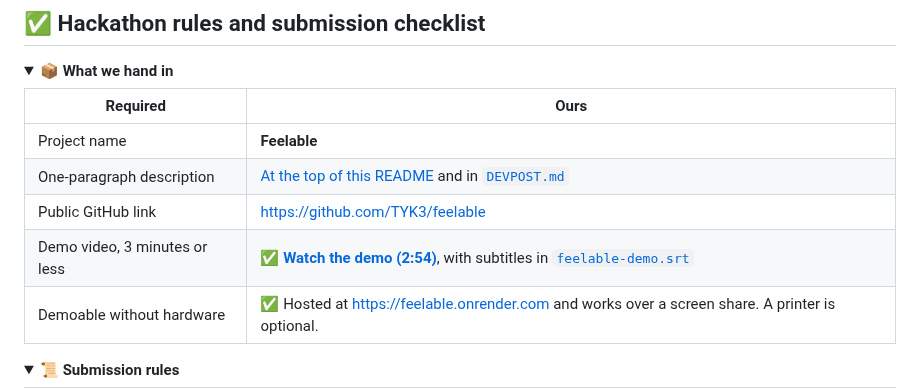
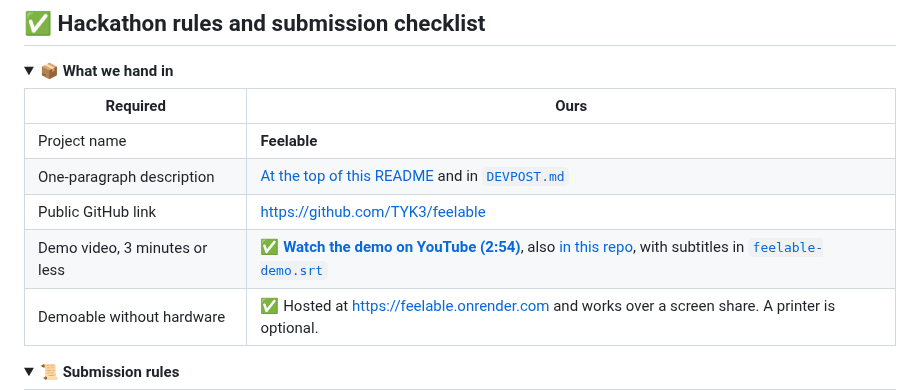
Before and after one commit to TYK3/Feelable, a Markdown page: README.md, the part around one of its changes. Rendered like a GitHub page.

Commit message:
README: autoplaying highlights and YouTube demo at the top
Co-Authored-By: Claude Opus 5.5 <noreply@anthropic.com>

```diff
--- a/README.md
+++ b/README.md
@@ -461,7 +466,7 @@ Every submission is considered for every category, so nothing needs applying for
 | Project name | **Feelable** |
 | One-paragraph description | [At the top of this README](#description) and in [`DEVPOST.md`](DEVPOST.md) |
 | Public GitHub link | https://github.com/TYK3/feelable |
-| Demo video, 3 minutes or less | ✅ [**Watch the demo (2:54)**](docs/video/feelable-demo.mp4), with subtitles in [`feelable-demo.srt`](docs/video/feelable-demo.srt) |
+| Demo video, 3 minutes or less | ✅ [**Watch the demo on YouTube (2:54)**](https://youtu.be/aORqEIG18dE), also [in this repo](docs/video/feelable-demo.mp4), with subtitles in [`feelable-demo.srt`](docs/video/feelable-demo.srt) |
 | Demoable without hardware | ✅ Hosted at https://feelable.onrender.com and works over a screen share. A printer is optional. |
 
 </details>
```
Also changed, not shown: other parts of README.md (+9 -4 lines), DEVPOST.md (+1 -1 lines), docs/video/preview.gif (deleted), docs/video/youtube-thumb.jpg (added), 1 other file.
